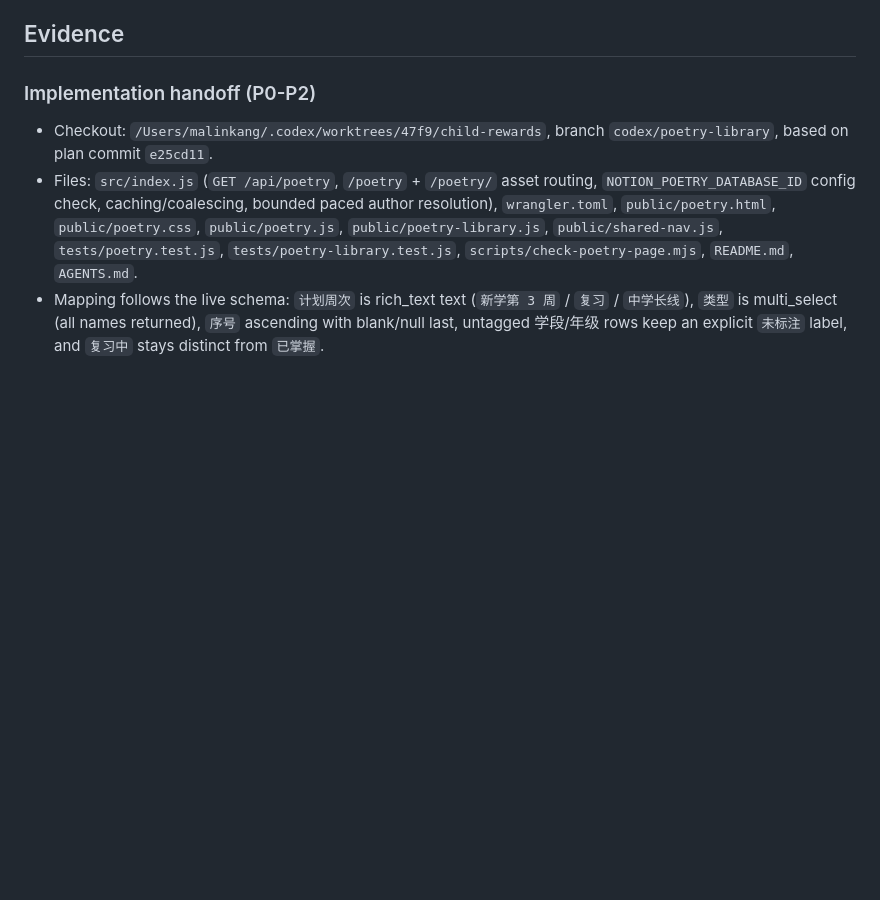
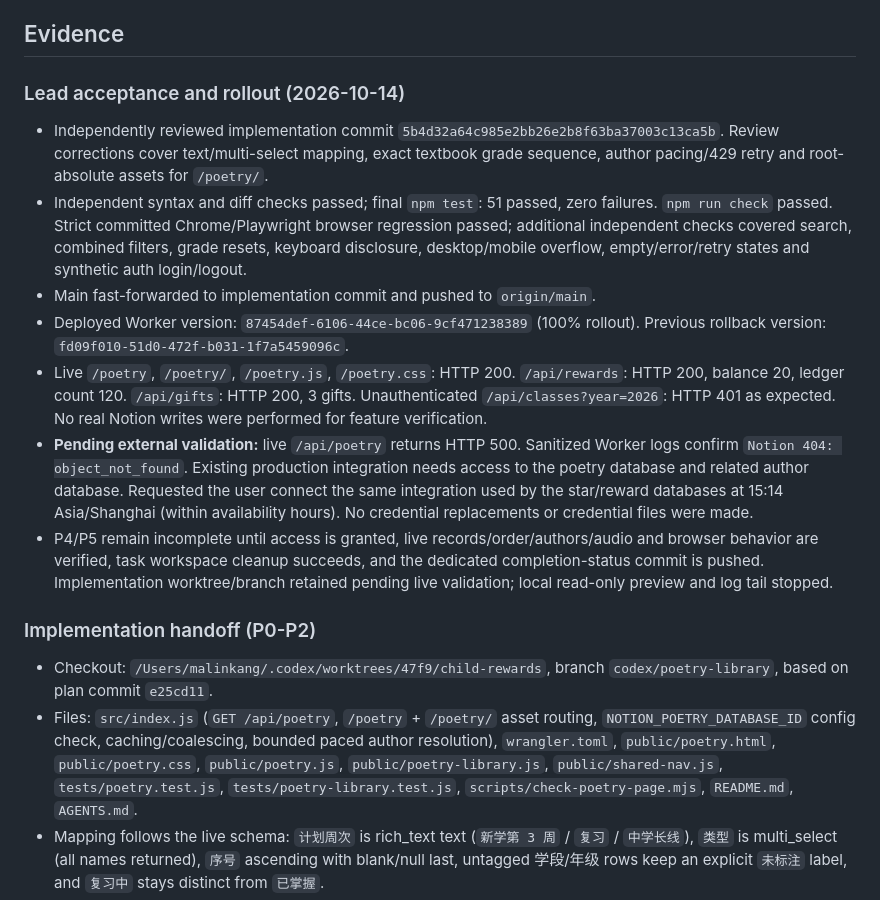
Before and after one commit to malinkang/child-rewards, a Markdown page: docs/plan/2026-10-14-poetry.md, the part around one of its changes. Drawn GitHub-style; blank space fills up the shorter version.

Commit message:
docs: record poetry rollout and pending Notion access

```diff
--- a/docs/plan/2026-10-14-poetry.md
+++ b/docs/plan/2026-10-14-poetry.md
@@ -31,6 +31,16 @@ Update README.md and project AGENTS.md for the new API, configuration and page c
 Run `node --check src/index.js`, `node --check public/app.js`, syntax checks for new JS, `git diff --check`, `npm test`, `npm run check`. Tests cover pagination, numeric ordering, author deduplication, optional/malformed fields, failed cache loads and source isolation, combined filtering/search, grade resets, missing audio and safe URL/text rendering. Browser checks cover desktop and 390px mobile without overflow, keyboard expansion, empty results, retry and shared navigation. Confirm `/poetry`, `/poetry/`, `/api/poetry`, `/api/rewards` and `/api/gifts` after deploy; source counts are observed, not assumed. Record exact commits, deployment and rollback version, checks and cleanup evidence here before marking complete.
 
 ## Evidence
+
+### Lead acceptance and rollout (2026-10-14)
+
+- Independently reviewed implementation commit `5b4d32a64c985e2bb26e2b8f63ba37003c13ca5b`. Review corrections cover text/multi-select mapping, exact textbook grade sequence, author pacing/429 retry and root-absolute assets for `/poetry/`.
+- Independent syntax and diff checks passed; final `npm test`: 51 passed, zero failures. `npm run check` passed. Strict committed Chrome/Playwright browser regression passed; additional independent checks covered search, combined filters, grade resets, keyboard disclosure, desktop/mobile overflow, empty/error/retry states and synthetic auth login/logout.
+- Main fast-forwarded to implementation commit and pushed to `origin/main`.
+- Deployed Worker version: `87454def-6106-44ce-bc06-9cf471238389` (100% rollout). Previous rollback version: `fd09f010-51d0-472f-b031-1f7a5459096c`.
+- Live `/poetry`, `/poetry/`, `/poetry.js`, `/poetry.css`: HTTP 200. `/api/rewards`: HTTP 200, balance 20, ledger count 120. `/api/gifts`: HTTP 200, 3 gifts. Unauthenticated `/api/classes?year=2026`: HTTP 401 as expected. No real Notion writes were performed for feature verification.
+- **Pending external validation:** live `/api/poetry` returns HTTP 500. Sanitized Worker logs confirm `Notion 404: object_not_found`. Existing production integration needs access to the poetry database and related author database. Requested the user connect the same integration used by the star/reward databases at 15:14 Asia/Shanghai (within availability hours). No credential replacements or credential files were made.
+- P4/P5 remain incomplete until access is granted, live records/order/authors/audio and browser behavior are verified, task workspace cleanup succeeds, and the dedicated completion-status commit is pushed. Implementation worktree/branch retained pending live validation; local read-only preview and log tail stopped.
 
 ### Implementation handoff (P0-P2)
 
```
Also changed, not shown: other parts of docs/plan/2026-10-14-poetry.md (+1 -1 lines).
